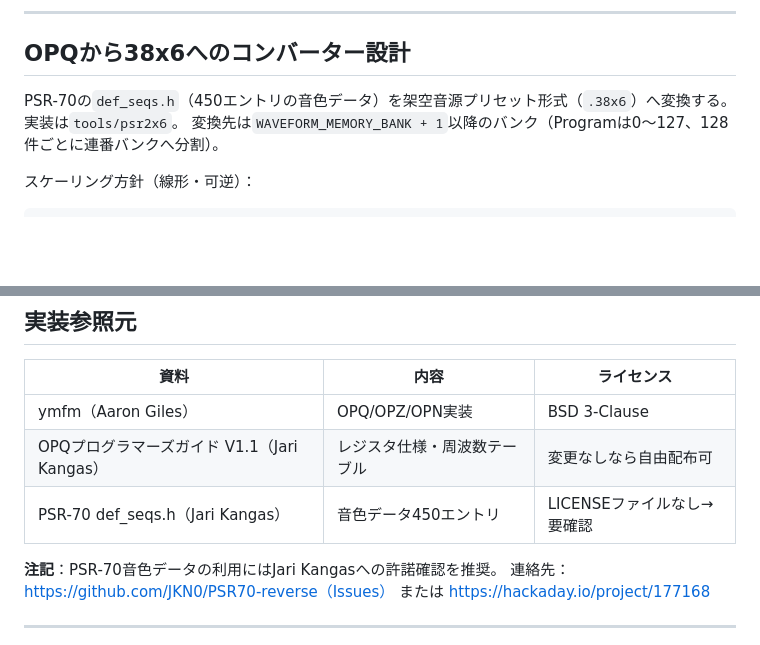
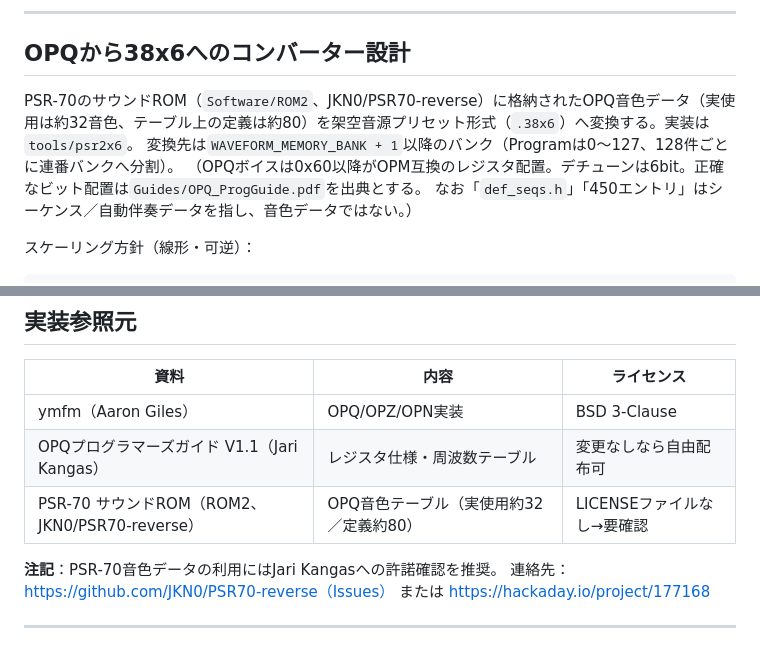
Before and after one commit to hisashisatake/ym38x6, a Markdown page: spec-sound.md, 2 parts joined by grey strips. Rendered like a GitHub page; blank space fills up the shorter version.

Commit message:
docs: PSR-70音色データの記述を実態(ROM2/約32-80音色)に修正
- spec-sound.md/README.mdの「def_seqs.h（450エントリの音色データ）」を、サウンドROM(Software/ROM2)内のOPQ音色データ(実使用約32/定義約80)に修正した。
- def_seqs.h・450エントリはシーケンス/自動伴奏データで音色ではない旨と、OPQボイスが0x60以降OPM互換・デチューン6bit・出典はOPQ_ProgGuide.pdfである旨を追記した。
- 実装参照元の表のPSR-70行をROM2サウンドデータ表記へ更新した。

````diff
--- a/spec-sound.md
+++ b/spec-sound.md
@@ -764,8 +764,10 @@ CC66/67と同じ閾値判定（値≧64でキーオン、値<64でキーオフ
 
 ## OPQから38x6へのコンバーター設計
 
-PSR-70の`def_seqs.h`（450エントリの音色データ）を架空音源プリセット形式（`.38x6`）へ変換する。実装は`tools/psr2x6`。
+PSR-70のサウンドROM（`Software/ROM2`、JKN0/PSR70-reverse）に格納されたOPQ音色データ（実使用は約32音色、テーブル上の定義は約80）を架空音源プリセット形式（`.38x6`）へ変換する。実装は`tools/psr2x6`。
 変換先は`WAVEFORM_MEMORY_BANK + 1`以降のバンク（Programは0〜127、128件ごとに連番バンクへ分割）。
+（OPQボイスは0x60以降がOPM互換のレジスタ配置。デチューンは6bit。正確なビット配置は`Guides/OPQ_ProgGuide.pdf`を出典とする。
+なお「`def_seqs.h`」「450エントリ」はシーケンス／自動伴奏データを指し、音色データではない。）
 
 スケーリング方針（線形・可逆）：
 ```
@@ -800,7 +802,7 @@ OPQ/OPZにはベロシティ感度のレジスタが存在しないため、変
 |------|------|-----------|
 | ymfm（Aaron Giles） | OPQ/OPZ/OPN実装 | BSD 3-Clause |
 | OPQプログラマーズガイド V1.1（Jari Kangas） | レジスタ仕様・周波数テーブル | 変更なしなら自由配布可 |
-| PSR-70 def_seqs.h（Jari Kangas） | 音色データ450エントリ | LICENSEファイルなし→要確認 |
+| PSR-70 サウンドROM（ROM2、JKN0/PSR70-reverse） | OPQ音色テーブル（実使用約32／定義約80） | LICENSEファイルなし→要確認 |
 
 **注記**：PSR-70音色データの利用にはJari Kangasへの許諾確認を推奨。
 連絡先：https://github.com/JKN0/PSR70-reverse（Issues）
````
Also changed, not shown: README.md (+1 -1 lines).
